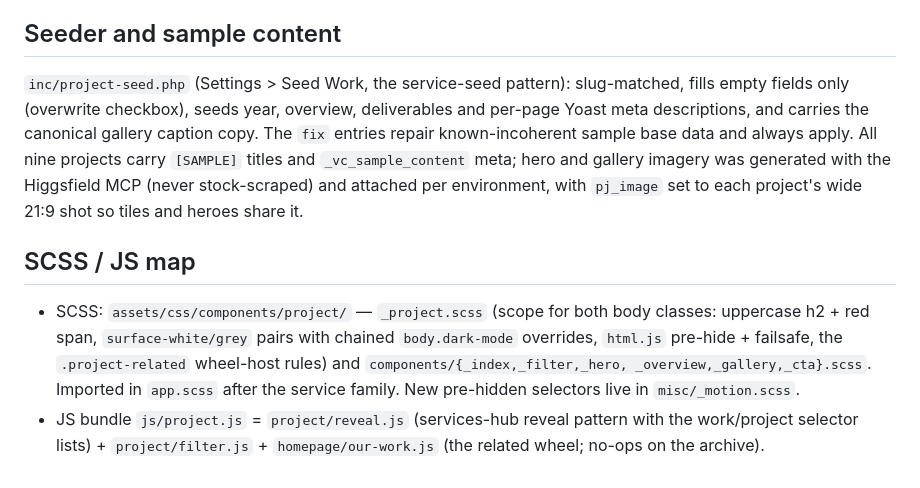
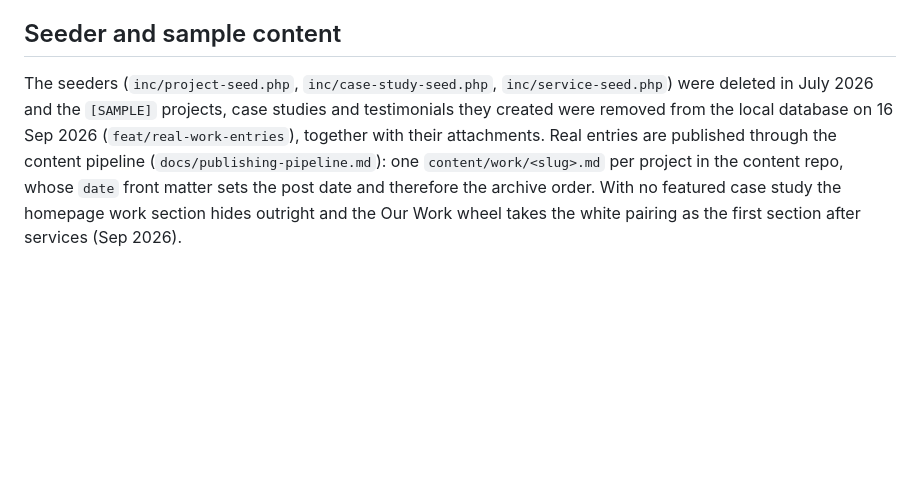
Before and after one commit to Ibrarr/vulkancreative-theme, a Markdown page: docs/work-system.md, the part around the change. Rendered like a GitHub page; blank space fills up the shorter version.

Commit message:
Bring the work, case study and pipeline docs up to the cleared state

```diff
--- a/docs/work-system.md
+++ b/docs/work-system.md
@@ -143,23 +143,4 @@ visually-hidden note); the live-site link lives in each project page's hero.
 
 ## Seeder and sample content
 
-`inc/project-seed.php` (Settings > Seed Work, the service-seed pattern):
-slug-matched, fills empty fields only (overwrite checkbox), seeds year,
-overview, deliverables and per-page Yoast meta descriptions, and carries the
-canonical gallery caption copy. The `fix` entries repair known-incoherent
-sample base data and always apply. All nine projects carry `[SAMPLE]` titles
-and `_vc_sample_content` meta; hero and gallery imagery was generated with the
-Higgsfield MCP (never stock-scraped) and attached per environment, with
-`pj_image` set to each project's wide 21:9 shot so tiles and heroes share it.
-
-## SCSS / JS map
-
-- SCSS: `assets/css/components/project/` — `_project.scss` (scope for both
-  body classes: uppercase h2 + red span, `surface-white/grey` pairs with
-  chained `body.dark-mode` overrides, `html.js` pre-hide + failsafe, the
-  `.project-related` wheel-host rules) and `components/{_index,_filter,_hero,
-  _overview,_gallery,_cta}.scss`. Imported in `app.scss` after the service
-  family. New pre-hidden selectors live in `misc/_motion.scss`.
-- JS bundle `js/project.js` = `project/reveal.js` (services-hub reveal pattern
-  with the work/project selector lists) + `project/filter.js` +
-  `homepage/our-work.js` (the related wheel; no-ops on the archive).
+The seeders (`inc/project-seed.php`, `inc/case-study-seed.php`, `inc/service-seed.php`) were deleted in July 2026 and the `[SAMPLE]` projects, case studies and testimonials they created were removed from the local database on 16 Sep 2026 (`feat/real-work-entries`), together with their attachments. Real entries are published through the content pipeline (`docs/publishing-pipeline.md`): one `content/work/<slug>.md` per project in the content repo, whose `date` front matter sets the post date and therefore the archive order. With no featured case study the homepage work section hides outright and the Our Work wheel takes the white pairing as the first section after services (Sep 2026).
```
Also changed, not shown: docs/case-studies-system.md (+1 -1 lines), docs/publishing-pipeline.md (+3 -2 lines).
